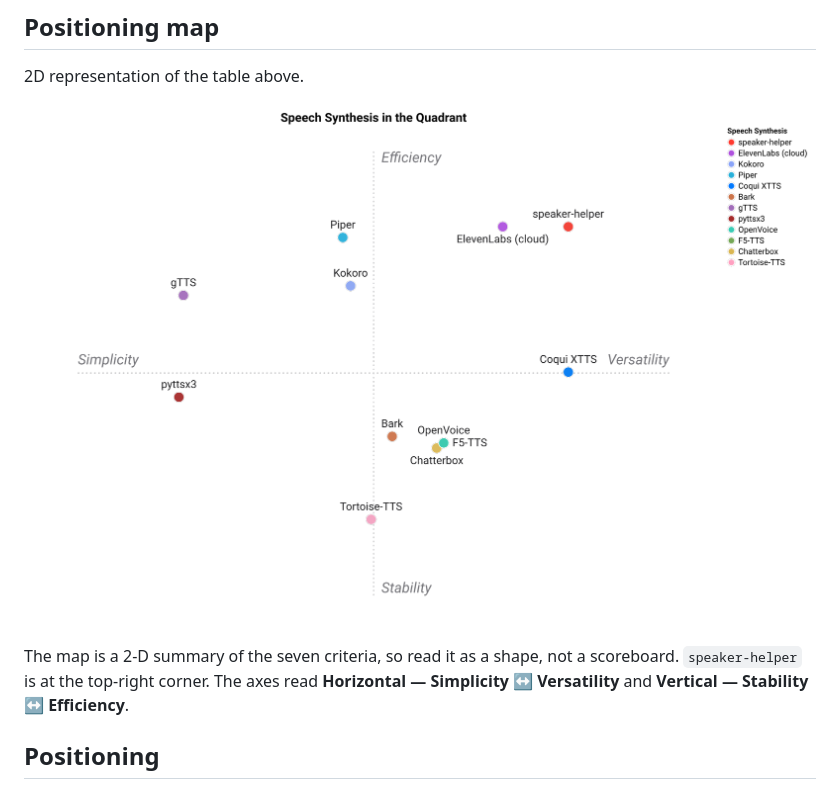
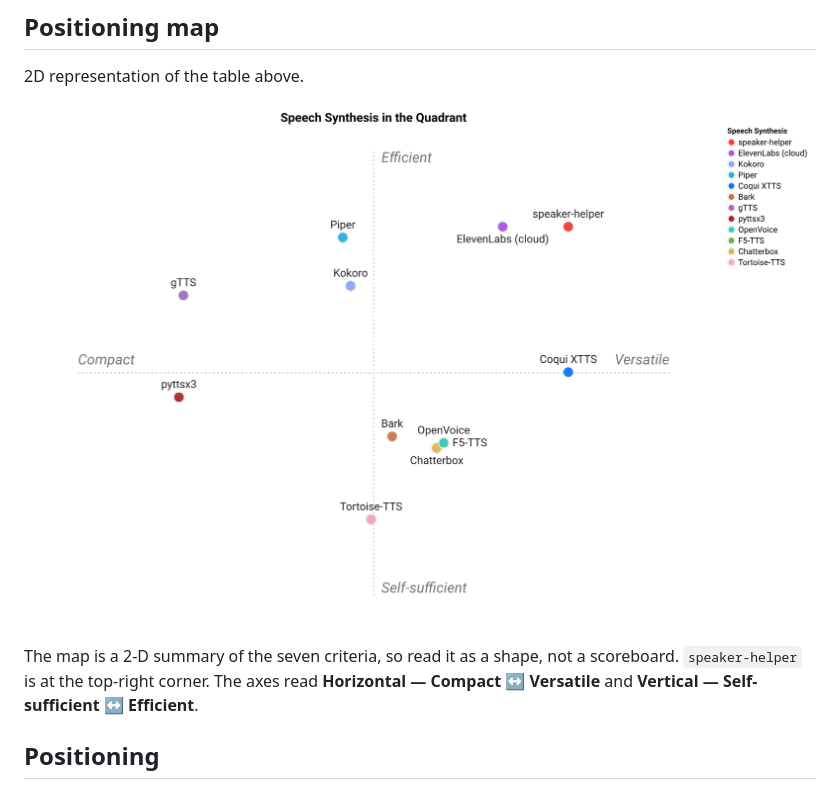
Before and after one commit to warith-harchaoui/speaker-helper, a Markdown page: LANDSCAPE.md, the part around the change. GitHub-like rendering; pictures changed too: assets/landscape.png.

Commit message:
Landscape: regenerate figures with qwen2.5vl:7b (clean axis names)

```diff
--- a/LANDSCAPE.md
+++ b/LANDSCAPE.md
@@ -38,7 +38,7 @@ not penalised in the abstract — the score just reflects fit to *this* niche.
 
 ![Positioning map](https://raw.githubusercontent.com/warith-harchaoui/speaker-helper/main/assets/landscape.png)
 
-The map is a 2-D summary of the seven criteria, so read it as a shape, not a scoreboard. `speaker-helper` is at the top-right corner. The axes read **Horizontal — Simplicity ↔ Versatility** and **Vertical — Stability ↔ Efficiency**.
+The map is a 2-D summary of the seven criteria, so read it as a shape, not a scoreboard. `speaker-helper` is at the top-right corner. The axes read **Horizontal — Compact ↔ Versatile** and **Vertical — Self-sufficient ↔ Efficient**.
 <!-- FIGURE:END -->
 
 ## Positioning
```
Also changed, not shown: PAYSAGE.md (+1 -1 lines), assets/paysage.png.
